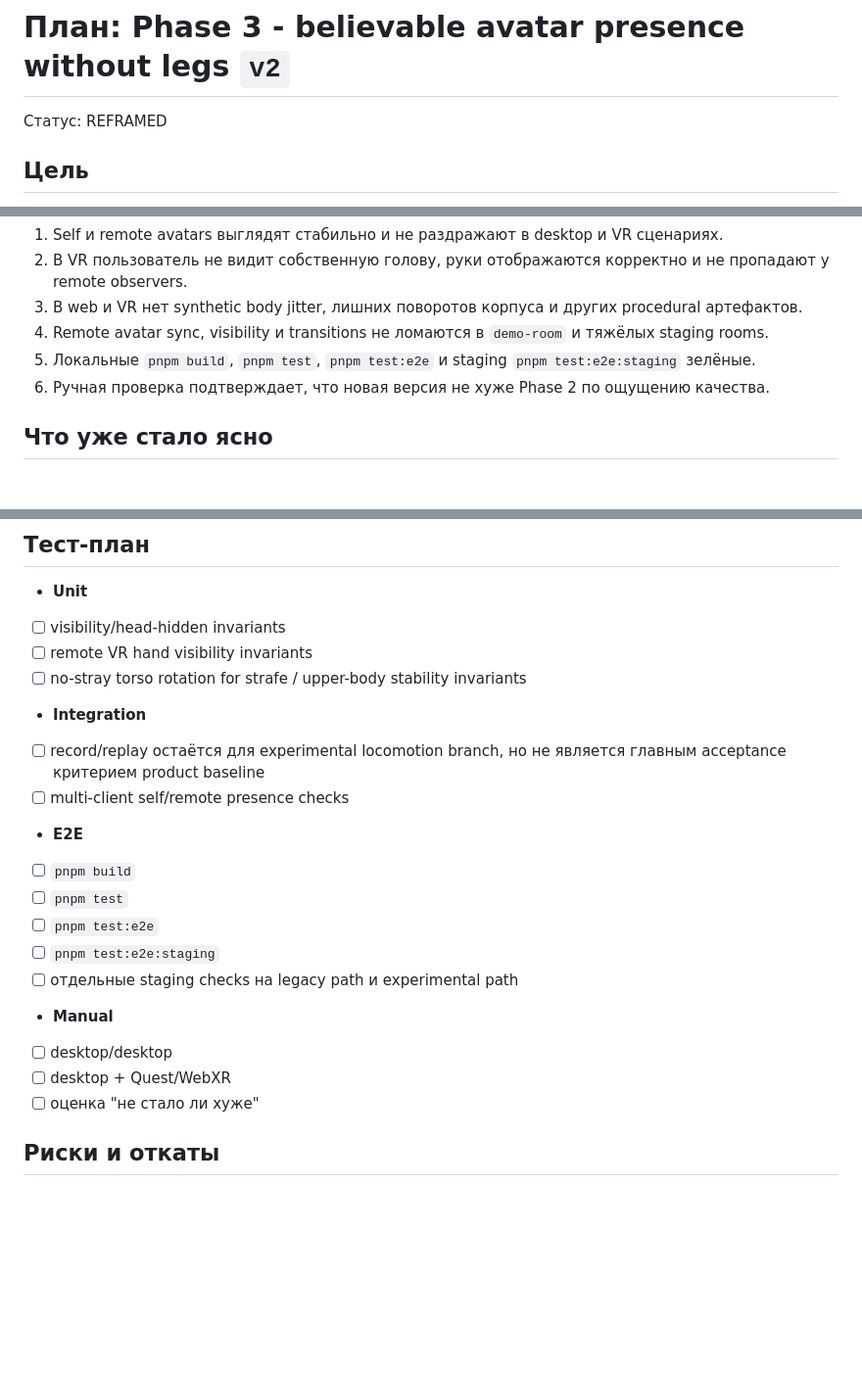
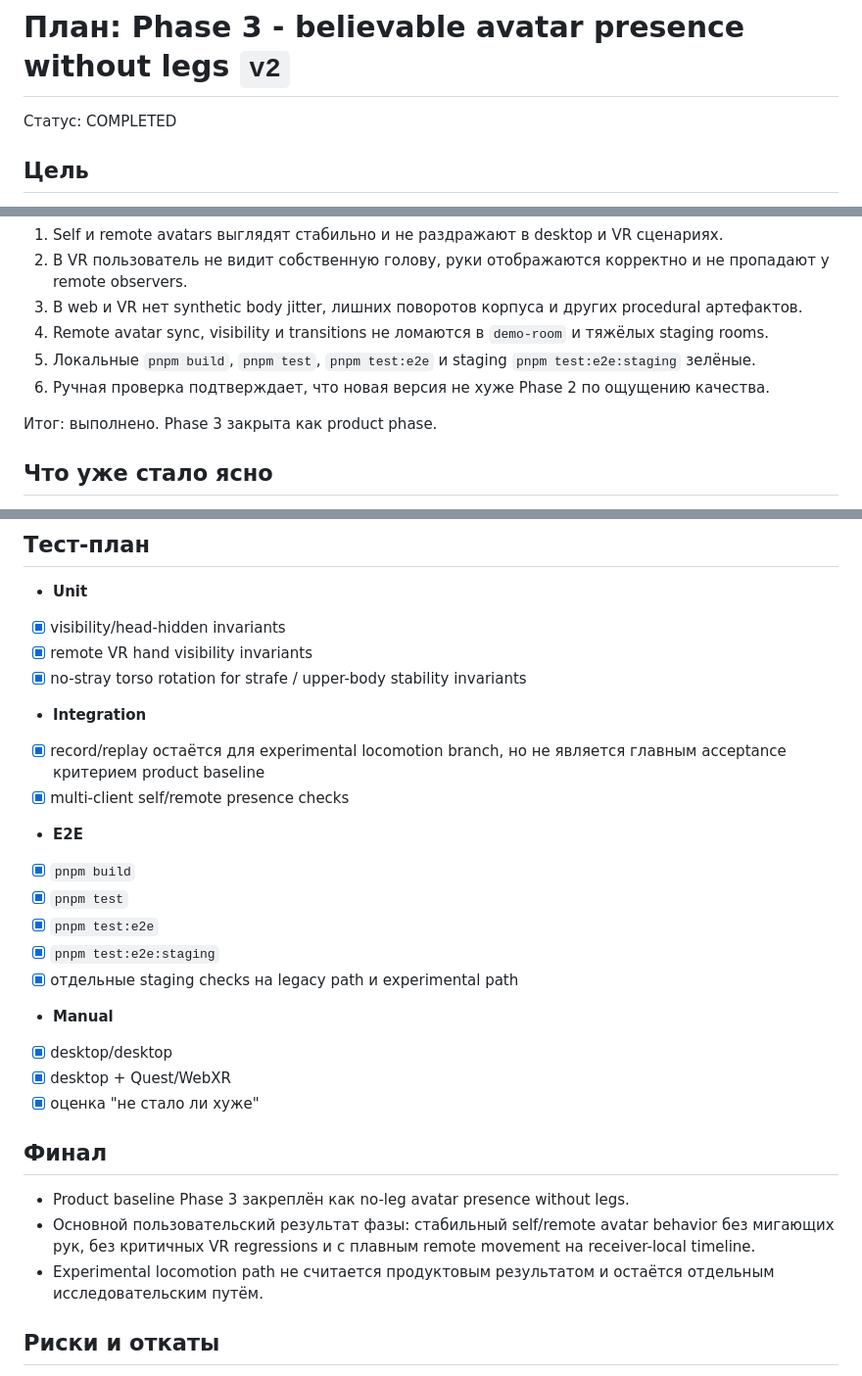
Before and after one commit to psilon2000/noah, a Markdown page: docs/plans/2026-04-04-phase-3-avatar-presence-believability-v2.md, 3 parts joined by grey strips. Shown at 98% size. Drawn GitHub-style; blank space fills up the shorter version.

```diff
--- a/docs/plans/2026-04-04-phase-3-avatar-presence-believability-v2.md
+++ b/docs/plans/2026-04-04-phase-3-avatar-presence-believability-v2.md
@@ -1,6 +1,6 @@
 # План: Phase 3 - believable avatar presence without legs `v2`
 
-Статус: REFRAMED
+Статус: COMPLETED
 
 ## Цель
 
@@ -36,6 +36,8 @@
 5. Локальные `pnpm build`, `pnpm test`, `pnpm test:e2e` и staging `pnpm test:e2e:staging` зелёные.
 6. Ручная проверка подтверждает, что новая версия не хуже Phase 2 по ощущению качества.
 
+Итог: выполнено. Phase 3 закрыта как product phase.
+
 ## Что уже стало ясно
 
 - Первая формулировка Phase 3 как `legs/gait solver/body naturalness` была неверной продуктовой гипотезой.
@@ -100,25 +102,31 @@
 ## Тест-план
 
 - **Unit**
-- [ ] visibility/head-hidden invariants
-- [ ] remote VR hand visibility invariants
-- [ ] no-stray torso rotation for strafe / upper-body stability invariants
+- [x] visibility/head-hidden invariants
+- [x] remote VR hand visibility invariants
+- [x] no-stray torso rotation for strafe / upper-body stability invariants
 
 - **Integration**
-- [ ] record/replay остаётся для experimental locomotion branch, но не является главным acceptance критерием product baseline
-- [ ] multi-client self/remote presence checks
+- [x] record/replay остаётся для experimental locomotion branch, но не является главным acceptance критерием product baseline
+- [x] multi-client self/remote presence checks
 
 - **E2E**
-- [ ] `pnpm build`
-- [ ] `pnpm test`
-- [ ] `pnpm test:e2e`
-- [ ] `pnpm test:e2e:staging`
-- [ ] отдельные staging checks на legacy path и experimental path
+- [x] `pnpm build`
+- [x] `pnpm test`
+- [x] `pnpm test:e2e`
+- [x] `pnpm test:e2e:staging`
+- [x] отдельные staging checks на legacy path и experimental path
 
 - **Manual**
-- [ ] desktop/desktop
-- [ ] desktop + Quest/WebXR
-- [ ] оценка "не стало ли хуже"
+- [x] desktop/desktop
+- [x] desktop + Quest/WebXR
+- [x] оценка "не стало ли хуже"
+
+## Финал
+
+- Product baseline Phase 3 закреплён как no-leg avatar presence without legs.
+- Основной пользовательский результат фазы: стабильный self/remote avatar behavior без мигающих рук, без критичных VR regressions и с плавным remote movement на receiver-local timeline.
+- Experimental locomotion path не считается продуктовым результатом и остаётся отдельным исследовательским путём.
 
 ## Риски и откаты
 
```
Also changed, not shown: other parts of docs/plans/2026-04-04-phase-3-avatar-presence-believability-v2.md (+15 -15 lines), docs/2026-04-01-noah-avatar-system-tz-roadmap.md (+9 -3 lines).
